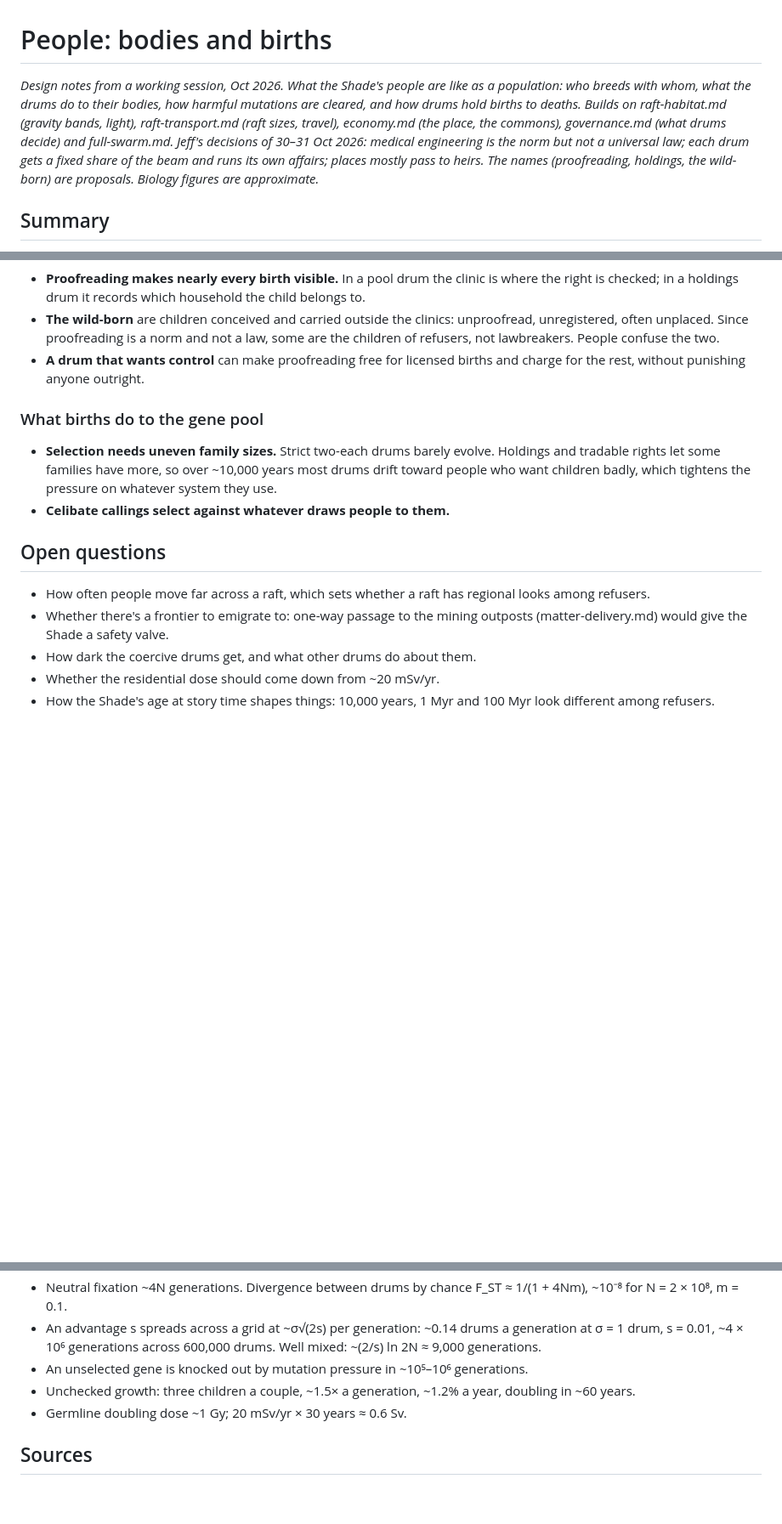
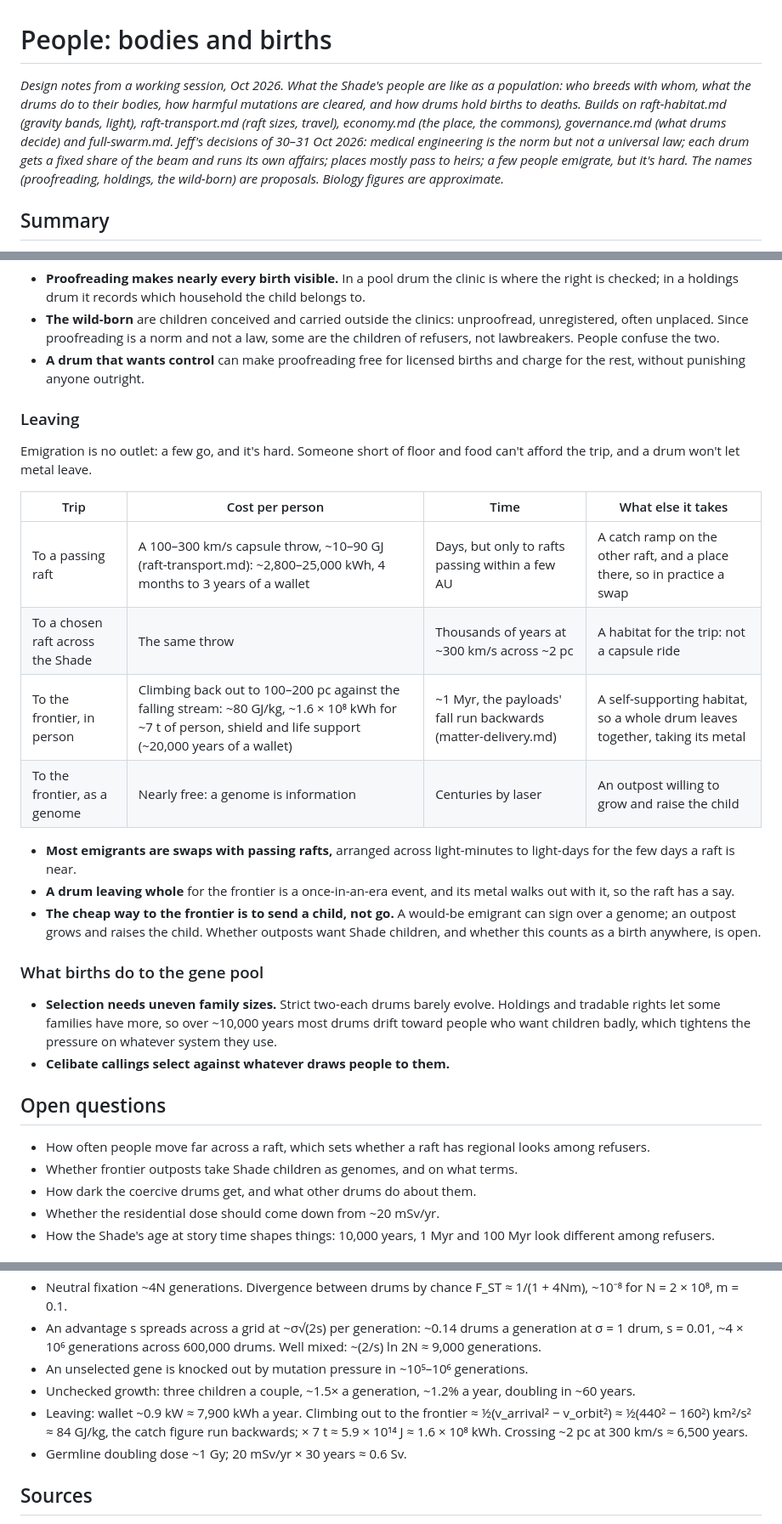
Before and after one commit to jeff87654/Kerr-swarm, a Markdown page: docs/people.md, 3 parts joined by grey strips. Shown at 85% size. Drawn GitHub-style; blank space fills up the shorter version.

Commit message:
people.md: emigration is possible but hard (#4)
Jeff's call of 31 Oct 2026: a few people emigrate, but the trip is out of
reach for most. Adds costs for raft-to-raft swaps, crossing the Shade and
the frontier, and the genome route.


Claude-Session: https://claude.ai/code/session_0185h3ahJQUqyShn6sPyEB6L

Co-authored-by: Claude <noreply@anthropic.com>

```diff
--- a/docs/people.md
+++ b/docs/people.md
@@ -1,6 +1,6 @@
 # People: bodies and births
 
-*Design notes from a working session, Oct 2026. What the Shade's people are like as a population: who breeds with whom, what the drums do to their bodies, how harmful mutations are cleared, and how drums hold births to deaths. Builds on raft-habitat.md (gravity bands, light), raft-transport.md (raft sizes, travel), economy.md (the place, the commons), governance.md (what drums decide) and full-swarm.md. Jeff's decisions of 30–31 Oct 2026: medical engineering is the norm but not a universal law; each drum gets a fixed share of the beam and runs its own affairs; places mostly pass to heirs. The names (proofreading, holdings, the wild-born) are proposals. Biology figures are approximate.*
+*Design notes from a working session, Oct 2026. What the Shade's people are like as a population: who breeds with whom, what the drums do to their bodies, how harmful mutations are cleared, and how drums hold births to deaths. Builds on raft-habitat.md (gravity bands, light), raft-transport.md (raft sizes, travel), economy.md (the place, the commons), governance.md (what drums decide) and full-swarm.md. Jeff's decisions of 30–31 Oct 2026: medical engineering is the norm but not a universal law; each drum gets a fixed share of the beam and runs its own affairs; places mostly pass to heirs; a few people emigrate, but it's hard. The names (proofreading, holdings, the wild-born) are proposals. Biology figures are approximate.*
 
 ## Summary
 - **Chance does almost nothing; selection and medicine do everything.** At ~10²⁰ people a raft, a neutral variant would take ~10²⁰ generations to spread by luck. Rafts in the same conditions evolve almost identically.
@@ -75,13 +75,27 @@ The common system, and closest to how most land-limited societies on Earth worke
 - **The wild-born** are children conceived and carried outside the clinics: unproofread, unregistered, often unplaced. Since proofreading is a norm and not a law, some are the children of refusers, not lawbreakers. People confuse the two.
 - **A drum that wants control** can make proofreading free for licensed births and charge for the rest, without punishing anyone outright.
 
+### Leaving
+Emigration is no outlet: a few go, and it's hard. Someone short of floor and food can't afford the trip, and a drum won't let metal leave.
+
+| Trip | Cost per person | Time | What else it takes |
+|---|---|---|---|
+| To a passing raft | A 100–300 km/s capsule throw, ~10–90 GJ (raft-transport.md): ~2,800–25,000 kWh, 4 months to 3 years of a wallet | Days, but only to rafts passing within a few AU | A catch ramp on the other raft, and a place there, so in practice a swap |
+| To a chosen raft across the Shade | The same throw | Thousands of years at ~300 km/s across ~2 pc | A habitat for the trip: not a capsule ride |
+| To the frontier, in person | Climbing back out to 100–200 pc against the falling stream: ~80 GJ/kg, ~1.6 × 10⁸ kWh for ~7 t of person, shield and life support (~20,000 years of a wallet) | ~1 Myr, the payloads' fall run backwards (matter-delivery.md) | A self-supporting habitat, so a whole drum leaves together, taking its metal |
+| To the frontier, as a genome | Nearly free: a genome is information | Centuries by laser | An outpost willing to grow and raise the child |
+
+- **Most emigrants are swaps with passing rafts,** arranged across light-minutes to light-days for the few days a raft is near.
+- **A drum leaving whole** for the frontier is a once-in-an-era event, and its metal walks out with it, so the raft has a say.
+- **The cheap way to the frontier is to send a child, not go.** A would-be emigrant can sign over a genome; an outpost grows and raises the child. Whether outposts want Shade children, and whether this counts as a birth anywhere, is open.
+
 ### What births do to the gene pool
 - **Selection needs uneven family sizes.** Strict two-each drums barely evolve. Holdings and tradable rights let some families have more, so over ~10,000 years most drums drift toward people who want children badly, which tightens the pressure on whatever system they use.
 - **Celibate callings select against whatever draws people to them.**
 
 ## Open questions
 - How often people move far across a raft, which sets whether a raft has regional looks among refusers.
-- Whether there's a frontier to emigrate to: one-way passage to the mining outposts (matter-delivery.md) would give the Shade a safety valve.
+- Whether frontier outposts take Shade children as genomes, and on what terms.
 - How dark the coercive drums get, and what other drums do about them.
 - Whether the residential dose should come down from ~20 mSv/yr.
 - How the Shade's age at story time shapes things: 10,000 years, 1 Myr and 100 Myr look different among refusers.
@@ -93,6 +107,7 @@ The common system, and closest to how most land-limited societies on Earth worke
 - An advantage s spreads across a grid at ~σ√(2s) per generation: ~0.14 drums a generation at σ = 1 drum, s = 0.01, ~4 × 10⁶ generations across 600,000 drums. Well mixed: ~(2/s) ln 2N ≈ 9,000 generations.
 - An unselected gene is knocked out by mutation pressure in ~10⁵–10⁶ generations.
 - Unchecked growth: three children a couple, ~1.5× a generation, ~1.2% a year, doubling in ~60 years.
+- Leaving: wallet ~0.9 kW ≈ 7,900 kWh a year. Climbing out to the frontier ≈ ½(v_arrival² − v_orbit²) ≈ ½(440² − 160²) km²/s² ≈ 84 GJ/kg, the catch figure run backwards; × 7 t ≈ 5.9 × 10¹⁴ J ≈ 1.6 × 10⁸ kWh. Crossing ~2 pc at 300 km/s ≈ 6,500 years.
 - Germline doubling dose ~1 Gy; 20 mSv/yr × 30 years ≈ 0.6 Sv.
 
 ## Sources
```
